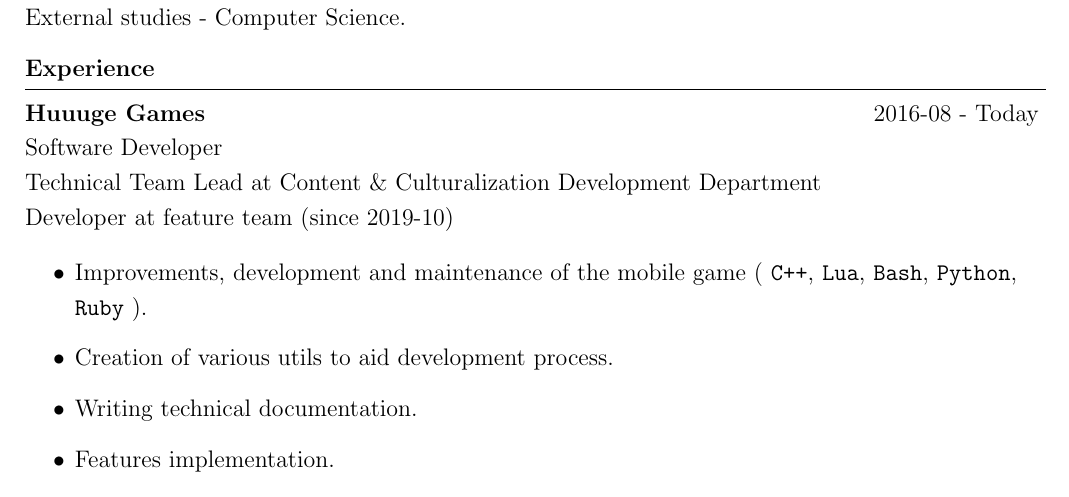
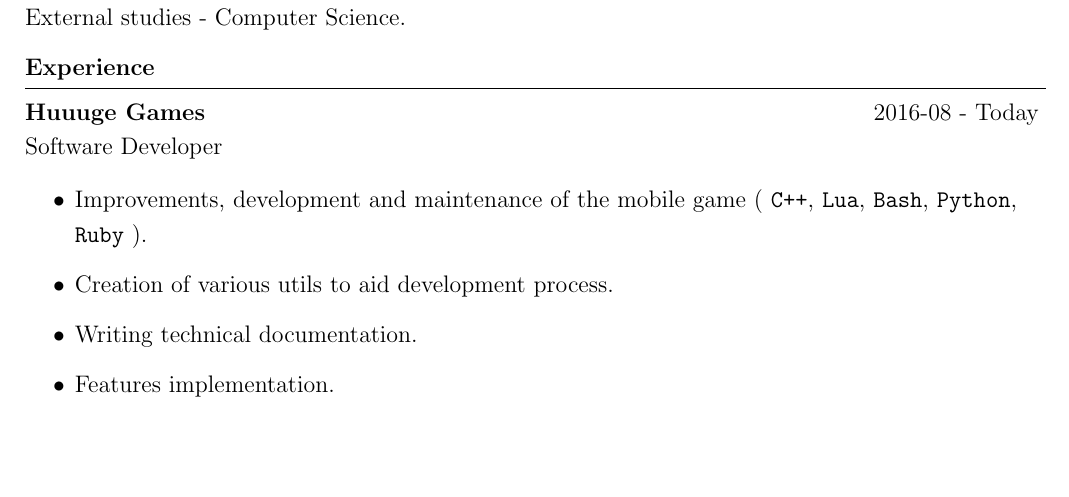
Before and after one commit to bartekordek/CURRICULUM-VITAE, a LaTeX CV (Bartłomiej_Kordek_CV_ENG.tex): part of page 1 of 2, cut so that both start at the same text, the shorter picture padded with empty space. Compiled offline with pdfLaTeX.

Commit message:
Update experience.

```diff
--- a/Bartłomiej_Kordek_CV_ENG.tex
+++ b/Bartłomiej_Kordek_CV_ENG.tex
@@ -69,8 +69,6 @@
 \textbf{Huuuge Games}	& {2016-08 - Today}
 \end{tabular}
 Software Developer\\
-Technical Team Lead at Content \& Culturalization Development Department \\
-Developer at feature team (since 2019-10)\\
 \begin{itemize}
 	\item Improvements, development and maintenance of the mobile game ( \texttt{C++}, \texttt{Lua}, \texttt{Bash}, \texttt{Python}, \texttt{Ruby} ).
 	\item Creation of various utils to aid development process.
```
Also changed, not shown: Bartłomiej_Kordek_CV_ENG.pdf.
